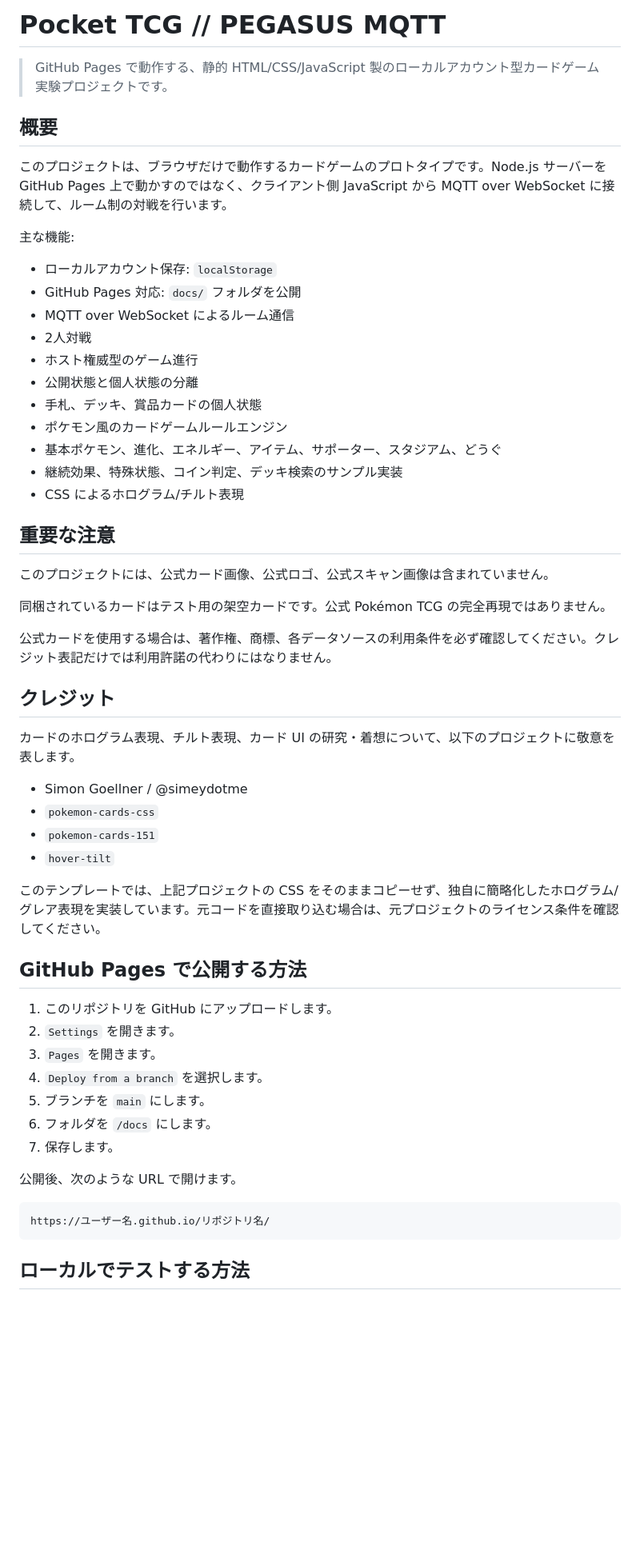
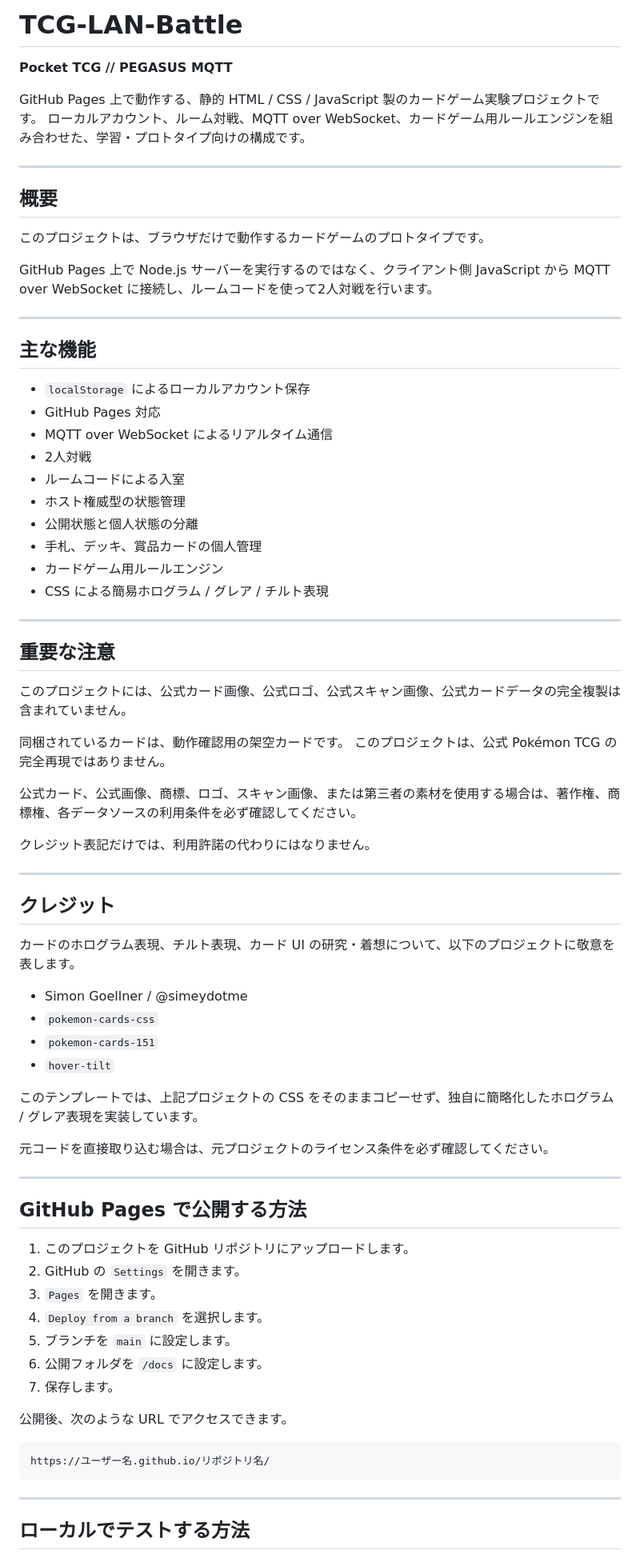
Before and after one commit to Alexispher/TCG-LAN-Battle, a Markdown page: README.md, the part around one of its changes. Shown at 80% size. Drawn GitHub-style; blank space fills up the shorter version.

````diff
--- a/README.md
+++ b/README.md
@@ -1,59 +1,80 @@
-# Pocket TCG // PEGASUS MQTT
+# TCG-LAN-Battle
 
-> GitHub Pages で動作する、静的 HTML/CSS/JavaScript 製のローカルアカウント型カードゲーム実験プロジェクトです。
+**Pocket TCG // PEGASUS MQTT**
+
+GitHub Pages 上で動作する、静的 HTML / CSS / JavaScript 製のカードゲーム実験プロジェクトです。
+ローカルアカウント、ルーム対戦、MQTT over WebSocket、カードゲーム用ルールエンジンを組み合わせた、学習・プロトタイプ向けの構成です。
+
+---
 
 ## 概要
 
-このプロジェクトは、ブラウザだけで動作するカードゲームのプロトタイプです。Node.js サーバーを GitHub Pages 上で動かすのではなく、クライアント側 JavaScript から MQTT over WebSocket に接続して、ルーム制の対戦を行います。
+このプロジェクトは、ブラウザだけで動作するカードゲームのプロトタイプです。
 
-主な機能:
+GitHub Pages 上で Node.js サーバーを実行するのではなく、クライアント側 JavaScript から MQTT over WebSocket に接続し、ルームコードを使って2人対戦を行います。
 
-- ローカルアカウント保存: `localStorage`
-- GitHub Pages 対応: `docs/` フォルダを公開
-- MQTT over WebSocket によるルーム通信
-- 2人対戦
-- ホスト権威型のゲーム進行
-- 公開状態と個人状態の分離
-- 手札、デッキ、賞品カードの個人状態
-- ポケモン風のカードゲームルールエンジン
-- 基本ポケモン、進化、エネルギー、アイテム、サポーター、スタジアム、どうぐ
-- 継続効果、特殊状態、コイン判定、デッキ検索のサンプル実装
-- CSS によるホログラム/チルト表現
+---
+
+## 主な機能
+
+* `localStorage` によるローカルアカウント保存
+* GitHub Pages 対応
+* MQTT over WebSocket によるリアルタイム通信
+* 2人対戦
+* ルームコードによる入室
+* ホスト権威型の状態管理
+* 公開状態と個人状態の分離
+* 手札、デッキ、賞品カードの個人管理
+* カードゲーム用ルールエンジン
+* CSS による簡易ホログラム / グレア / チルト表現
+
+---
 
 ## 重要な注意
 
-このプロジェクトには、公式カード画像、公式ロゴ、公式スキャン画像は含まれていません。
+このプロジェクトには、公式カード画像、公式ロゴ、公式スキャン画像、公式カードデータの完全複製は含まれていません。
 
-同梱されているカードはテスト用の架空カードです。公式 Pokémon TCG の完全再現ではありません。
+同梱されているカードは、動作確認用の架空カードです。
+このプロジェクトは、公式 Pokémon TCG の完全再現ではありません。
 
-公式カードを使用する場合は、著作権、商標、各データソースの利用条件を必ず確認してください。クレジット表記だけでは利用許諾の代わりにはなりません。
+公式カード、公式画像、商標、ロゴ、スキャン画像、または第三者の素材を使用する場合は、著作権、商標権、各データソースの利用条件を必ず確認してください。
+
+クレジット表記だけでは、利用許諾の代わりにはなりません。
+
+---
 
 ## クレジット
 
 カードのホログラム表現、チルト表現、カード UI の研究・着想について、以下のプロジェクトに敬意を表します。
 
-- Simon Goellner / @simeydotme
-- `pokemon-cards-css`
-- `pokemon-cards-151`
-- `hover-tilt`
+* Simon Goellner / @simeydotme
+* `pokemon-cards-css`
+* `pokemon-cards-151`
+* `hover-tilt`
 
-このテンプレートでは、上記プロジェクトの CSS をそのままコピーせず、独自に簡略化したホログラム/グレア表現を実装しています。元コードを直接取り込む場合は、元プロジェクトのライセンス条件を確認してください。
+このテンプレートでは、上記プロジェクトの CSS をそのままコピーせず、独自に簡略化したホログラム / グレア表現を実装しています。
+
+元コードを直接取り込む場合は、元プロジェクトのライセンス条件を必ず確認してください。
+
+---
 
 ## GitHub Pages で公開する方法
 
-1. このリポジトリを GitHub にアップロードします。
-2. `Settings` を開きます。
+1. このプロジェクトを GitHub リポジトリにアップロードします。
+2. GitHub の `Settings` を開きます。
 3. `Pages` を開きます。
 4. `Deploy from a branch` を選択します。
-5. ブランチを `main` にします。
-6. フォルダを `/docs` にします。
+5. ブランチを `main` に設定します。
+6. 公開フォルダを `/docs` に設定します。
 7. 保存します。
 
-公開後、次のような URL で開けます。
+公開後、次のような URL でアクセスできます。
 
 ```txt
 https://ユーザー名.github.io/リポジトリ名/
 ```
 
+---
+
 ## ローカルでテストする方法
 
````
Also changed, not shown: other parts of README.md (+29 -86 lines).
